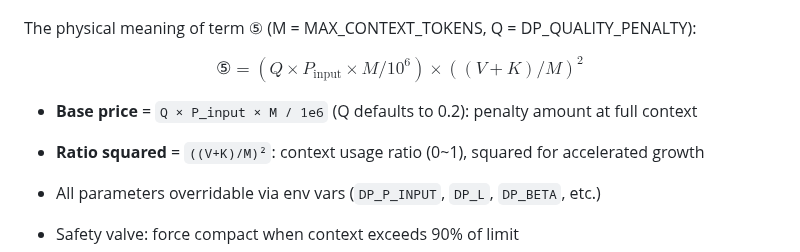
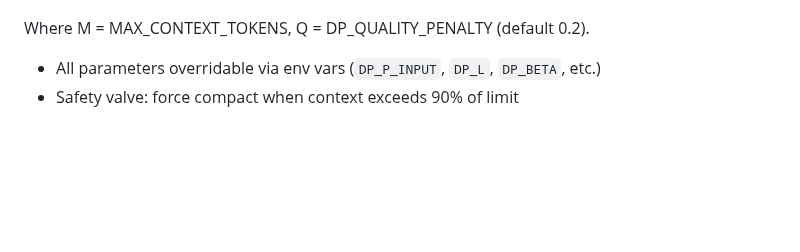
Before and after one commit to lloydzhou/bash-agent, a Markdown page: README.en.md, the part around the change. GitHub-like rendering; blank space fills up the shorter version.

```diff
--- a/README.en.md
+++ b/README.en.md
@@ -180,14 +180,7 @@ $$
 \end{aligned}
 $$
 
-The physical meaning of term ⑤ (M = MAX_CONTEXT_TOKENS, Q = DP_QUALITY_PENALTY):
-
-$$
-⑤ = (Q \times P_{\text{input}} \times M / 10^6) \times ((V + K) / M)^2
-$$
-
-- **Base price** = `Q × P_input × M / 1e6` (Q defaults to 0.2): penalty amount at full context
-- **Ratio squared** = `((V+K)/M)²`: context usage ratio (0~1), squared for accelerated growth
+Where M = MAX_CONTEXT_TOKENS, Q = DP_QUALITY_PENALTY (default 0.2).
 
 - All parameters overridable via env vars (`DP_P_INPUT`, `DP_L`, `DP_BETA`, etc.)
 - Safety valve: force compact when context exceeds 90% of limit
```
Also changed, not shown: README.md (+1 -8 lines).
